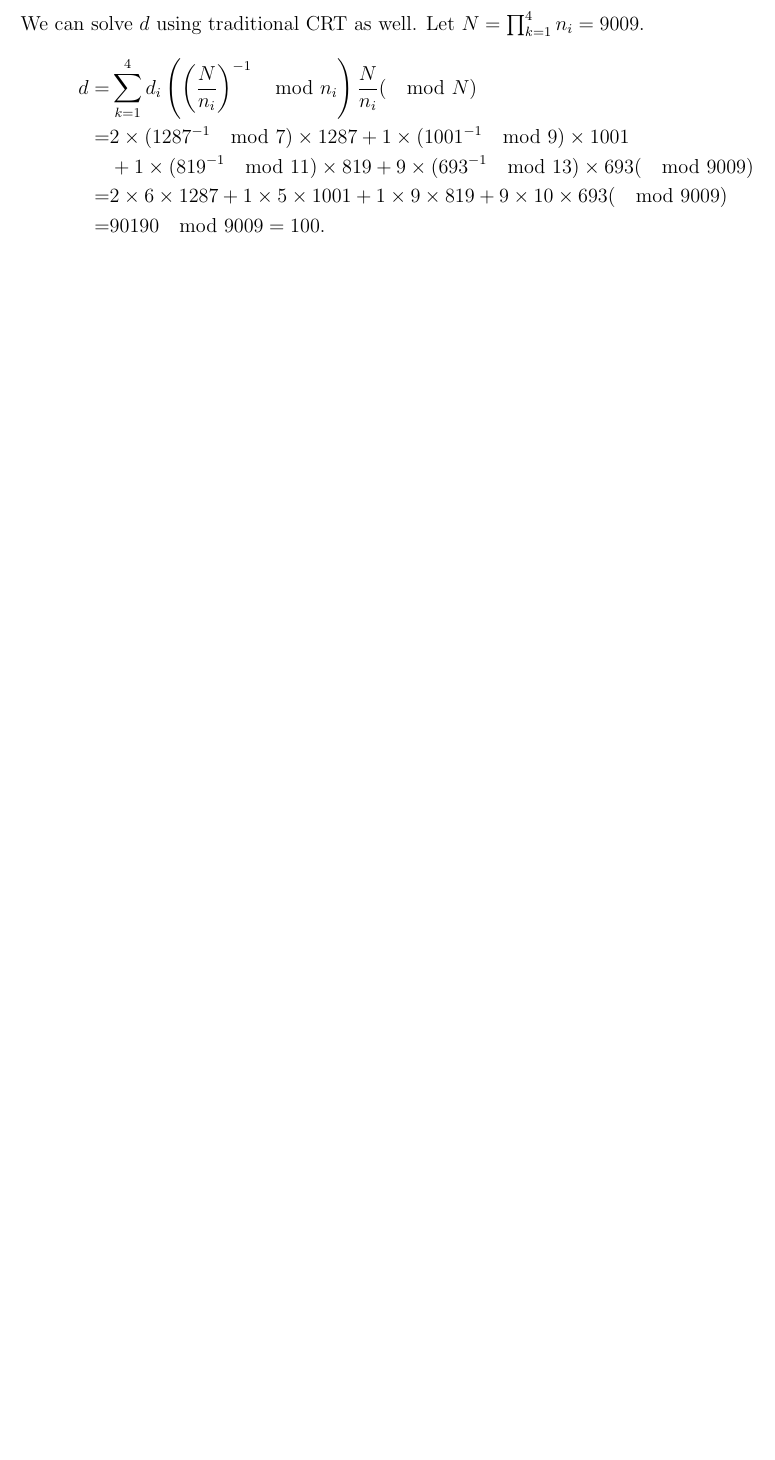
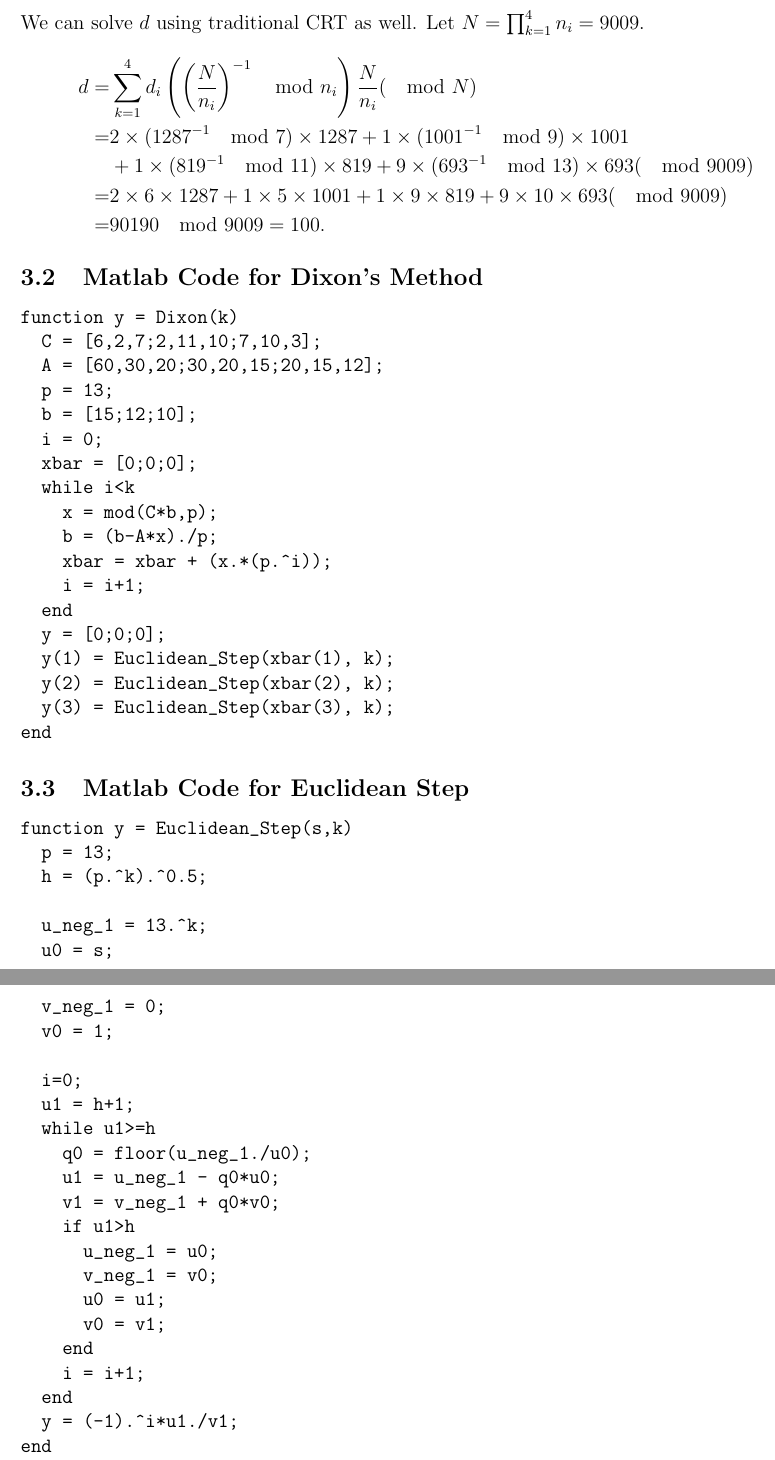
Before and after one commit to shiyujiucsb/cs290t, a LaTeX document (ji_hw01.tex): part of page 8 of 8 before the commit and two parts of pages 8 and 9 of 9 after it, the two joined at a grey line, cut so that both start at the same text, the shorter picture padded with empty space. Compiled offline with pdfLaTeX.

Commit message:
finalize

```diff
--- a/ji_hw01.tex
+++ b/ji_hw01.tex
@@ -239,4 +240,56 @@ d =& \sum_{k=1}^4 d_i \left(\left(\frac{N}{n_i}\right)^{-1} \mod n_i \right) \fr
 =& 2\times 6\times 1287 + 1\times 5\times 1001 + 1\times 9\times 819 + 9\times 10\times 693 (\mod 9009)\\
 =& 90190 \mod 9009 = 100.
 \end{aligned}$$
+
+\subsection{Matlab Code for Dixon's Method}
+\begin{verbatim}
+function y = Dixon(k)
+  C = [6,2,7;2,11,10;7,10,3];
+  A = [60,30,20;30,20,15;20,15,12];
+  p = 13;
+  b = [15;12;10];
+  i = 0;
+  xbar = [0;0;0];
+  while i<k
+    x = mod(C*b,p);
+    b = (b-A*x)./p;
+    xbar = xbar + (x.*(p.^i));
+    i = i+1;
+  end
+  y = [0;0;0];
+  y(1) = Euclidean_Step(xbar(1), k);
+  y(2) = Euclidean_Step(xbar(2), k);
+  y(3) = Euclidean_Step(xbar(3), k);
+end
+\end{verbatim}
+
+\subsection{Matlab Code for Euclidean Step}
+\begin{verbatim}
+function y = Euclidean_Step(s,k)
+  p = 13;
+  h = (p.^k).^0.5;
+
+  u_neg_1 = 13.^k;
+  u0 = s;
+  v_neg_1 = 0;
+  v0 = 1;
+
+  i=0;
+  u1 = h+1;
+  while u1>=h
+    q0 = floor(u_neg_1./u0);
+    u1 = u_neg_1 - q0*u0;
+    v1 = v_neg_1 + q0*v0;
+    if u1>h
+      u_neg_1 = u0;
+      v_neg_1 = v0;
+      u0 = u1;
+      v0 = v1;
+    end
+    i = i+1;
+  end
+  y = (-1).^i*u1./v1;
+end
+\end{verbatim}
+
 \end{document}
```
Also changed, not shown: ji_hw01.tex (3 more changed lines).
